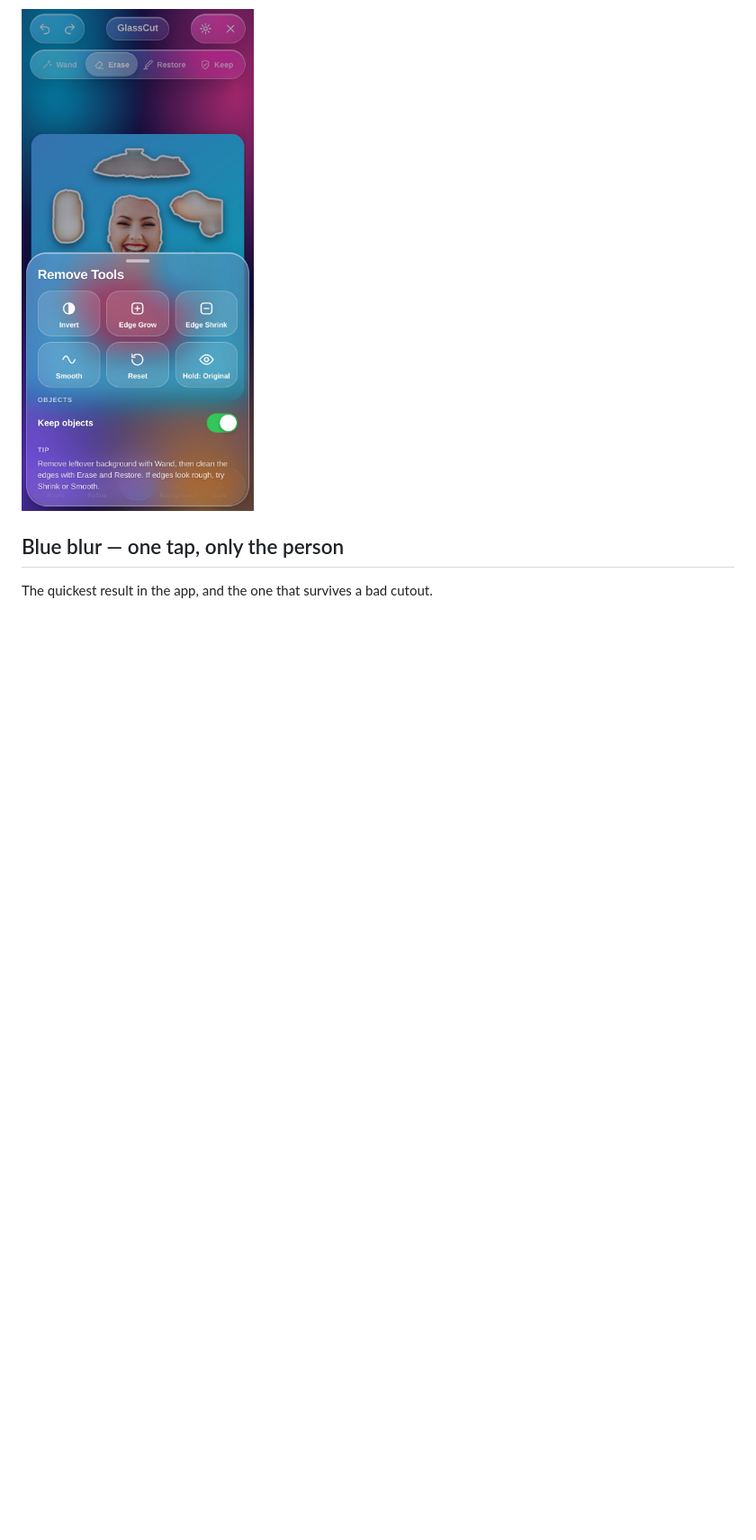
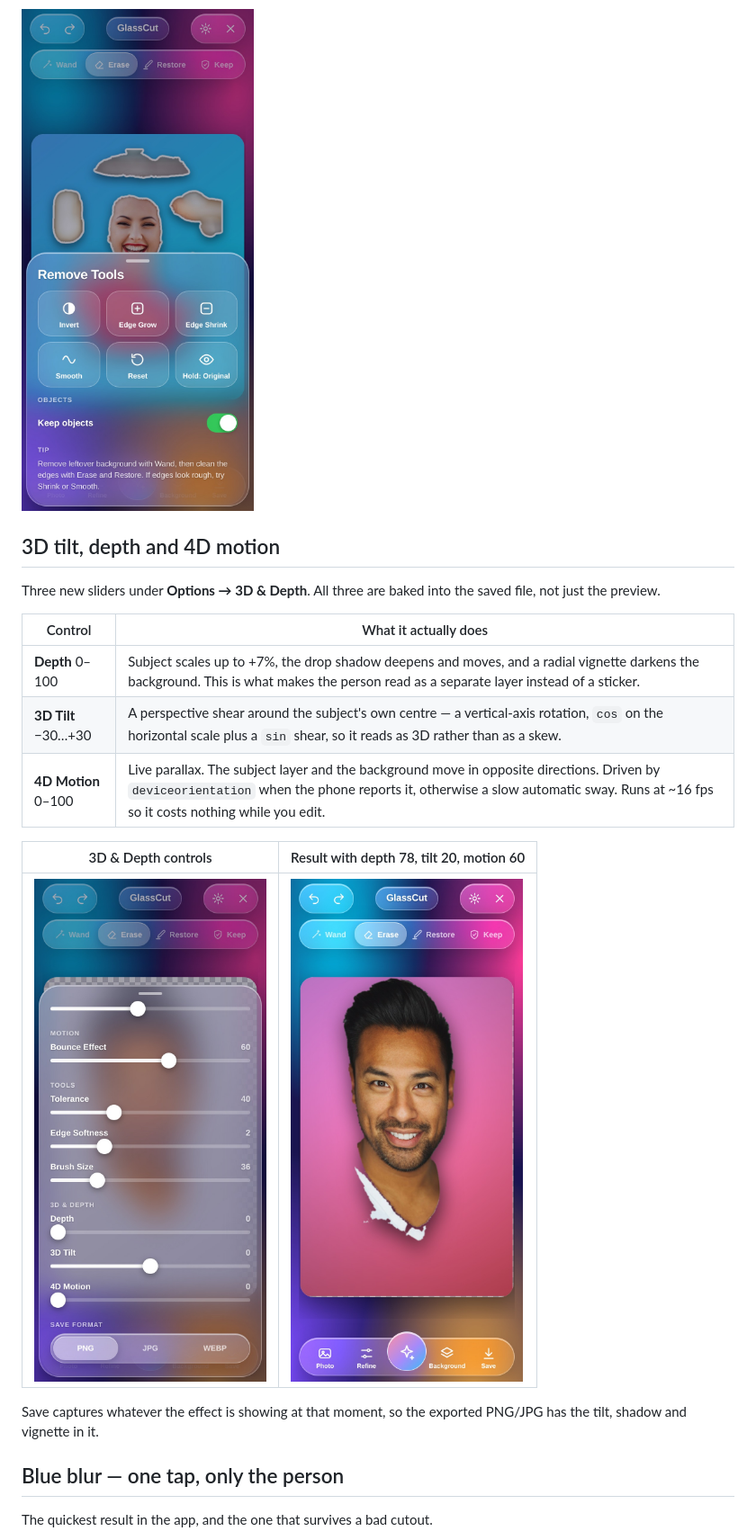
Before and after one commit to technicalnihilist-lgtm/glasscut, a Markdown page: README.md, the part around one of its changes. Shown at 90% size. Rendered like a GitHub page; pictures changed too: screenshots/19-3d-depth-controls.jpg (added), screenshots/20-depth-effect.jpg (added); blank space fills up the shorter version.

```diff
--- a/README.md
+++ b/README.md
@@ -101,6 +101,22 @@ And once the background is gone, the new one goes behind **every** object, not j
 
 ![switch](screenshots/11-refine-english.jpg)
 
+## 3D tilt, depth and 4D motion
+
+Three new sliders under **Options → 3D & Depth**. All three are baked into the saved file, not just the preview.
+
+| Control | What it actually does |
+|---|---|
+| **Depth** 0–100 | Subject scales up to +7%, the drop shadow deepens and moves, and a radial vignette darkens the background. This is what makes the person read as a separate layer instead of a sticker. |
+| **3D Tilt** −30…+30 | A perspective shear around the subject's own centre — a vertical-axis rotation, `cos` on the horizontal scale plus a `sin` shear, so it reads as 3D rather than as a skew. |
+| **4D Motion** 0–100 | Live parallax. The subject layer and the background move in opposite directions. Driven by `deviceorientation` when the phone reports it, otherwise a slow automatic sway. Runs at ~16 fps so it costs nothing while you edit. |
+
+| 3D & Depth controls | Result with depth 78, tilt 20, motion 60 |
+|---|---|
+| ![controls](screenshots/19-3d-depth-controls.jpg) | ![depth](screenshots/20-depth-effect.jpg) |
+
+Save captures whatever the effect is showing at that moment, so the exported PNG/JPG has the tilt, shadow and vignette in it.
+
 ## Blue blur — one tap, only the person
 
 The quickest result in the app, and the one that survives a bad cutout.
```
Also changed, not shown: other parts of README.md (+3 -3 lines), screenshots/21-depth-tilt.jpg (added), 5 other files.
